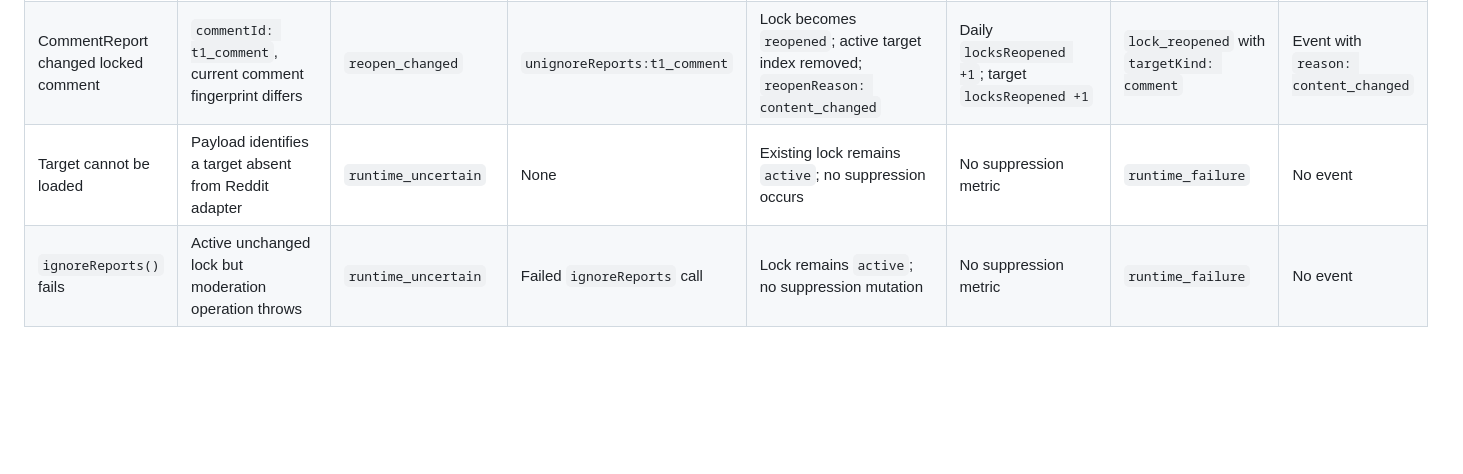
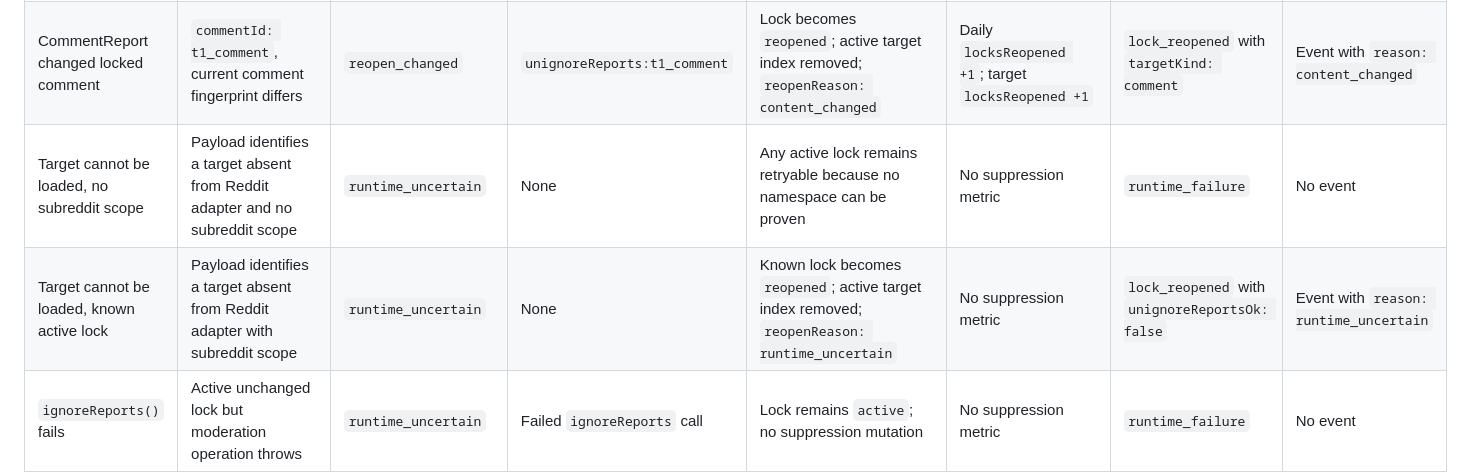
Before and after one commit to Arshgill01/ReviewLock, a Markdown page: docs/TRIGGER_PROOF.md, the part around one of its changes. Drawn GitHub-style; blank space fills up the shorter version.

```diff
--- a/docs/TRIGGER_PROOF.md
+++ b/docs/TRIGGER_PROOF.md
@@ -23,7 +29,8 @@ Live Devvit payload comparison is not available yet. `devvit logs` connectivity
 | Retry after runtime-uncertain report delivery | Same event id after target-resolution or `ignoreReports()` failure            | Reprocessed after the failure clears the dedupe marker | Depends on retry outcome        | Failed attempt leaves the active lock retryable                                                | Failed attempt writes no suppression metric                 | Failed attempt records `runtime_failure` when Redis is available | No event unless retry detects changed content |
 | PostReport changed locked post                | `postId: t3_post`, current post fingerprint differs                           | `reopen_changed`                                       | `unignoreReports:t3_post`       | Lock becomes `reopened`; active target index removed; `reopenReason: content_changed`          | Daily `locksReopened +1`; target `locksReopened +1`         | `lock_reopened` with report-trigger message                      | Event with `reason: content_changed`          |
 | CommentReport changed locked comment          | `commentId: t1_comment`, current comment fingerprint differs                  | `reopen_changed`                                       | `unignoreReports:t1_comment`    | Lock becomes `reopened`; active target index removed; `reopenReason: content_changed`          | Daily `locksReopened +1`; target `locksReopened +1`         | `lock_reopened` with `targetKind: comment`                       | Event with `reason: content_changed`          |
-| Target cannot be loaded                       | Payload identifies a target absent from Reddit adapter                        | `runtime_uncertain`                                    | None                            | Existing lock remains `active`; no suppression occurs                                          | No suppression metric                                       | `runtime_failure`                                                | No event                                      |
+| Target cannot be loaded, no subreddit scope   | Payload identifies a target absent from Reddit adapter and no subreddit scope | `runtime_uncertain`                                    | None                            | Any active lock remains retryable because no namespace can be proven                           | No suppression metric                                       | `runtime_failure`                                                | No event                                      |
+| Target cannot be loaded, known active lock    | Payload identifies a target absent from Reddit adapter with subreddit scope    | `runtime_uncertain`                                    | None                            | Known lock becomes `reopened`; active target index removed; `reopenReason: runtime_uncertain`  | No suppression metric                                       | `lock_reopened` with `unignoreReportsOk: false`                  | Event with `reason: runtime_uncertain`       |
 | `ignoreReports()` fails                       | Active unchanged lock but moderation operation throws                         | `runtime_uncertain`                                    | Failed `ignoreReports` call     | Lock remains `active`; no suppression mutation                                                 | No suppression metric                                       | `runtime_failure`                                                | No event                                      |
 
 ## Update Trigger Paths
```
Also changed, not shown: other parts of docs/TRIGGER_PROOF.md (+23 -4 lines).
